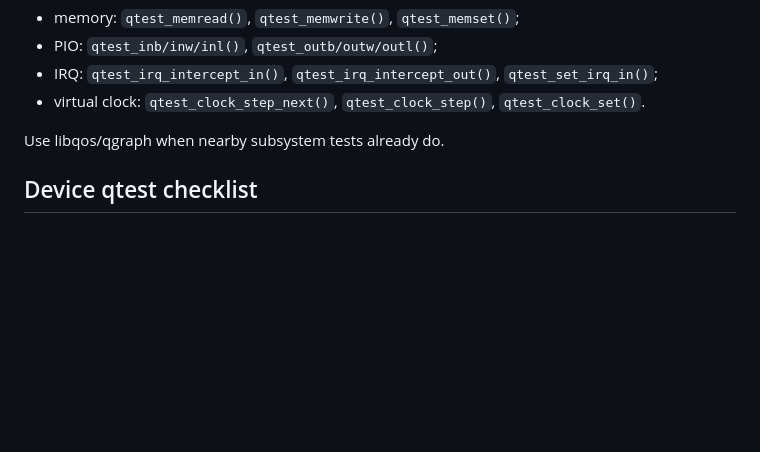
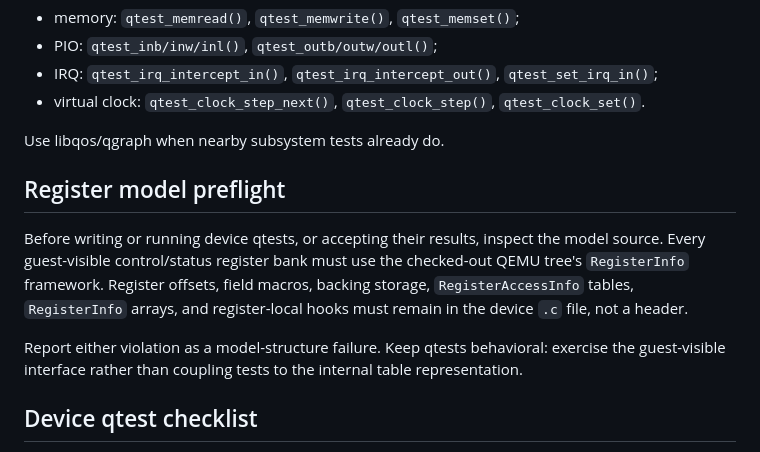
Before and after one commit to processmission/oh-my-qemu, a Markdown page: skills/qemu-qtest/SKILL.md, the part around the change. Rendered like a GitHub page; blank space fills up the shorter version.

Commit message:
docs(qemu-qtest): add RegisterInfo source preflight
Signed-off-by: Chao Liu chao.liu@processmission.com

```diff
--- a/skills/qemu-qtest/SKILL.md
+++ b/skills/qemu-qtest/SKILL.md
@@ -112,6 +112,18 @@ Register architecture-specific tests under the matching `qtests_<arch>` list. Us
 
 Use libqos/qgraph when nearby subsystem tests already do.
 
+## Register model preflight
+
+Before writing or running device qtests, or accepting their results, inspect
+the model source. Every guest-visible control/status register bank must use the
+checked-out QEMU tree's `RegisterInfo` framework. Register offsets, field
+macros, backing storage, `RegisterAccessInfo` tables, `RegisterInfo` arrays,
+and register-local hooks must remain in the device `.c` file, not a header.
+
+Report either violation as a model-structure failure. Keep qtests behavioral:
+exercise the guest-visible interface rather than coupling tests to the internal
+table representation.
+
 ## Device qtest checklist
 
 - reset values;
```
